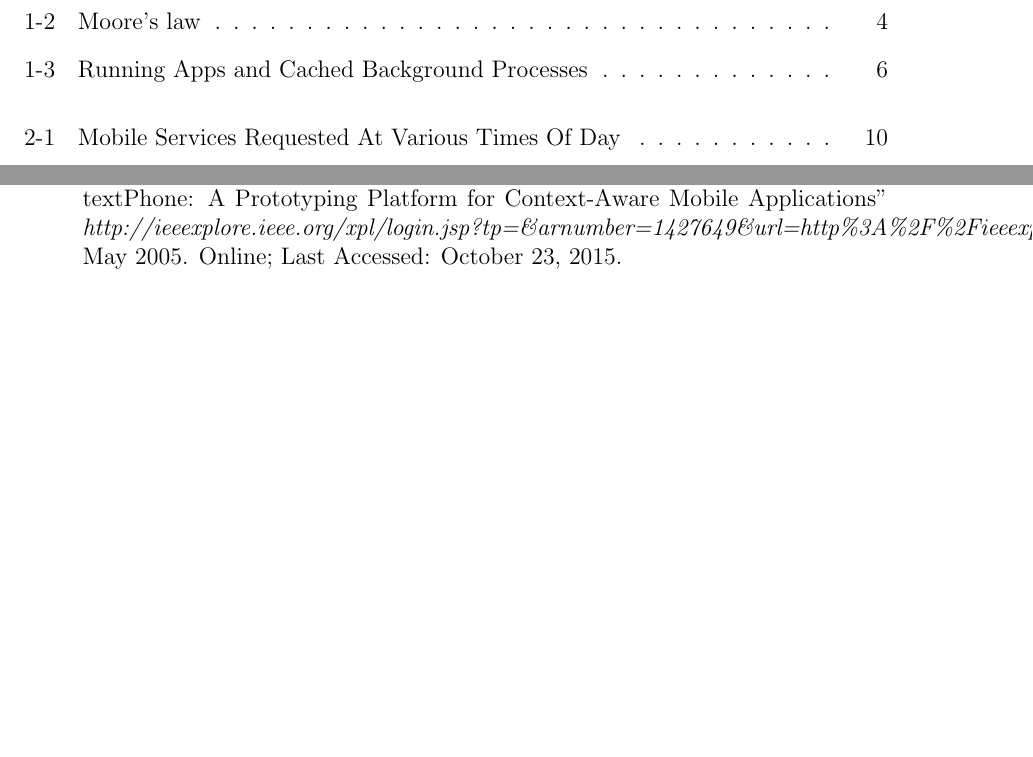
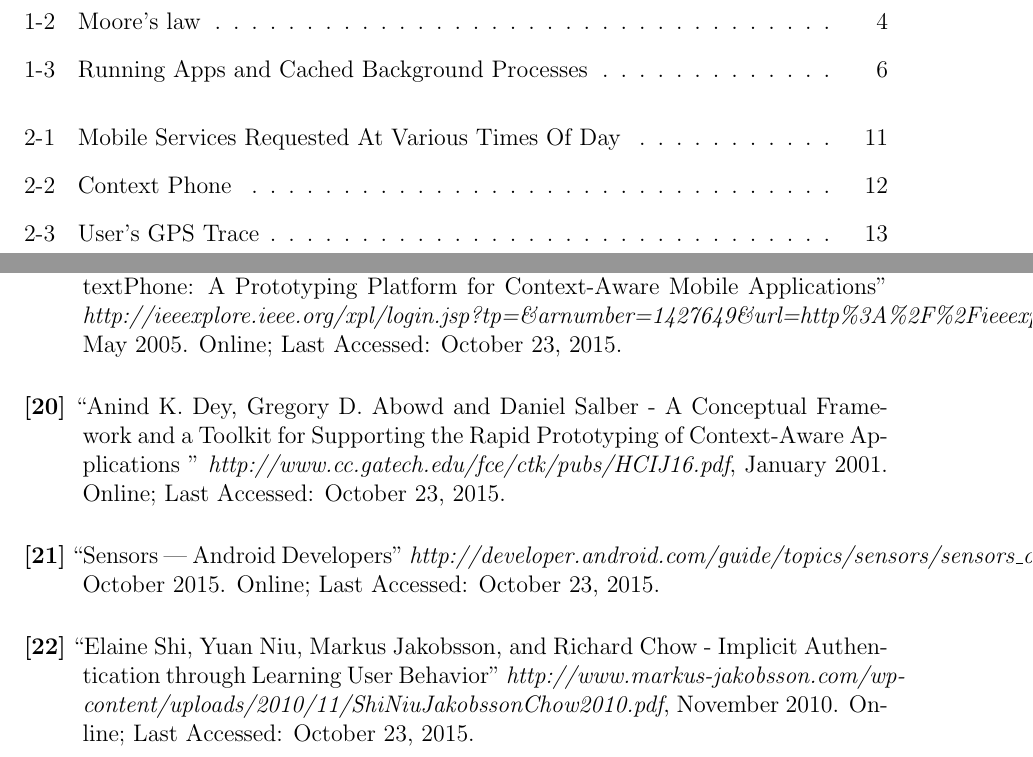
Before and after one commit to Buzz-Lightyear/ThesisDocuments, a LaTeX thesis (Srinivas Muthu Masters Thesis.tex): two parts of pages 12 and 35 of 35 before the commit and two parts of pages 12 and 38 of 38 after it, joined at a grey line, cut so that both start at the same text, the shorter picture padded with empty space. The pictures show the PDF file Srinivas Muthu Masters Thesis.pdf that the author committed with the source.

Commit message:
Completed Related Works Section

```diff
--- a/Srinivas Muthu Masters Thesis.tex
+++ b/Srinivas Muthu Masters Thesis.tex
@@ -544,6 +555,20 @@ This thesis is original, unpublished, independent work by the author, Srinivas M
 		\end{figure}
 
 		It is important to observe that this paper came out in 2005, two years before the first version of Android was even launched. Yet, their fundamental point of focus is still relevant in how we can use context as a powerful resource. Their point about the necessity of customizable applications that are needed for context information to be relevant perfectly applies to this thesis. The Android OS which is open sourced as AOSP is as customizable as it can get when it comes to modifying mobile components and by extension the user experience with APMD(Android Powered Mobile Device)(s). To be specific, it facilitates ways to gather cache related information such as the list of processes currently residing in memory, the current foreground application and whether the caching mechanism per se is up for modification to list a few. It would be impossible to collect and/or modify such information on any other mobile OS (such as Apple's iOS).
+
+	\section{Using Context Information for Authentication}
+		Dey et al. established a framework for collecting contextual data and Verkasalo and Raento et al. have shown how user behavior can be analyzed through sensors and other modules that gather contextual information. Shi et al.'s paper titled {\em Implicit Authentication through Learning User Behavior} demonstrates a similar approach in collecting behavioral data of the user but differ in how they put that information to use. They have devised a model to implicitly authenticate smart-phone users based on their behavioral patterns. The user's usage patterns are collected (for e.g. how many calls a user makes a day, how many times user's location changes (Refer Figure 2-3) etc.) and this information is used in building a user model [22].
+
+		\begin{figure}[!ht]
+			\centering
+			\includegraphics[width = 90mm]{images/gpsTrace.png}
+			\caption[User's GPS Trace]
+			{The blue dots represent the user’s traces in a two-hour epoch over multiple days, and the red ellipses represent the clusters fitted. The major two directional clusters correspond to the user’s trajectory on a highway}
+		\end{figure}
+		Once the user model is built and the profile completed, the algorithm can determine the likelihood of a random user of the phone not being the owner of the phone (the one whose user model was profiled).
+
+		As demonstrated by Shi et al., there are numerous ways contextual information can come in handy. In our case, we propose a user-centric CRA for the APC, demonstrate its superior efficiency and user experience, by looking into the user's calendar for contextual information.
+
 \chapter{Challenges in Collecting the Desired Metrics}
 
 	\section{What are the desired metrics?}
@@ -767,6 +792,18 @@ This thesis is original, unpublished, independent work by the author, Srinivas M
 	\emph{http://ieeexplore.ieee.org/xpl/login.jsp?tp=\&arnumber=1427649\&url=http\%3A\%2F\%2Fieeexplore.ieee.org\%2Fxpls\%2Fabs\_all.jsp\%3Farnumber\%3D1427649}, May 2005.
 	Online; Last Accessed: October 23, 2015.
 
+	\item \textbf{[20]} ``Anind K.~Dey, Gregory D.~Abowd and Daniel Salber - A Conceptual Framework and a Toolkit for Supporting the Rapid Prototyping of Context-Aware Applications ''
+	\emph{http://www.cc.gatech.edu/fce/ctk/pubs/HCIJ16.pdf}, January 2001.
+	Online; Last Accessed: October 23, 2015.
+
+	\item \textbf{[21]} ``Sensors | Android Developers''
+	\emph{http://developer.android.com/guide/topics/sensors/sensors\_overview.html}, October 2015.
+	Online; Last Accessed: October 23, 2015.
+
+	\item \textbf{[22]} ``Elaine Shi, Yuan Niu, Markus Jakobsson, and Richard Chow - Implicit Authentication through Learning User Behavior''
+	\emph{http://www.markus-jakobsson.com/wp-content/uploads/2010/11/ShiNiuJakobssonChow2010.pdf}, November 2010.
+	Online; Last Accessed: October 23, 2015.
+
 \end{referencelist}
 
 
```
Also changed, not shown: Srinivas Muthu Masters Thesis.pdf, images/gpsTrace.png (added), Srinivas Muthu Masters Thesis.tex (11 more changed lines), 5 other files. Lines whose indentation alone changed are shown as unchanged.
